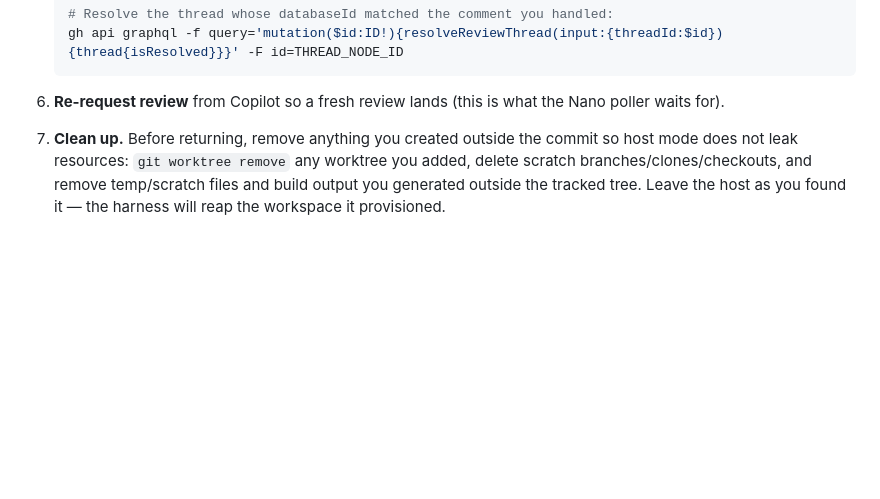
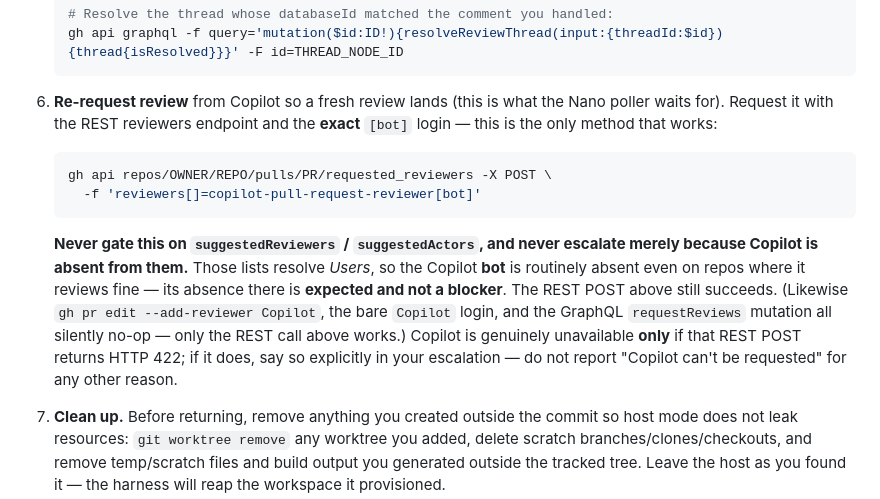
Before and after one commit to jwulf/urban-pr-review, a Markdown page: prompts/review-round.md, the part around the change. Drawn GitHub-style; blank space fills up the shorter version.

Commit message:
fix(review): give agents the exact Copilot review-request command (#45)
Agents drove PRs into an escalation dead-end when re-requesting Copilot's
review: review-round.md step 6 said only "re-request review from Copilot"
with no command, so the agent improvised — checking GraphQL
suggestedReviewers/suggestedActors, finding the Copilot *bot* absent (those
lists resolve Users, so its absence is expected), and escalating "Copilot
cannot be requested via the API." The REST reviewers POST with the exact
copilot-pull-request-reviewer[bot] login succeeds regardless (proven by a
successful manual UI request on the same repo).

Bake the canonical command + the suggestedActors caveat into review-round.md,
and tell the feature agent not to request the review itself (the app
auto-enrolls ready PRs) nor escalate on Copilot's absence from those lists.

Symptom: Magikcraft/nano-bpm#610 sat with zero Copilot reviews until a human
requested one manually.

Signed-off-by: Josh Wulf <josh.wulf@camunda.com>
Co-authored-by: Copilot <223556219+Copilot@users.noreply.github.com>

````diff
--- a/prompts/review-round.md
+++ b/prompts/review-round.md
@@ -71,7 +71,24 @@ Because several agents may run on the same host at once:
    gh api graphql -f query='mutation($id:ID!){resolveReviewThread(input:{threadId:$id}){thread{isResolved}}}' -F id=THREAD_NODE_ID
    ```
 6. **Re-request review** from Copilot so a fresh review lands (this is what the
-   Nano poller waits for).
+   Nano poller waits for). Request it with the REST reviewers endpoint and the
+   **exact** `[bot]` login — this is the only method that works:
+
+   ```sh
+   gh api repos/OWNER/REPO/pulls/PR/requested_reviewers -X POST \
+     -f 'reviewers[]=copilot-pull-request-reviewer[bot]'
+   ```
+
+   **Never gate this on `suggestedReviewers` / `suggestedActors`, and never
+   escalate merely because Copilot is absent from them.** Those lists resolve
+   *Users*, so the Copilot **bot** is routinely absent even on repos where it
+   reviews fine — its absence there is **expected and not a blocker**. The REST
+   POST above still succeeds. (Likewise `gh pr edit --add-reviewer Copilot`, the
+   bare `Copilot` login, and the GraphQL `requestReviews` mutation all silently
+   no-op — only the REST call above works.) Copilot is genuinely unavailable
+   **only** if that REST POST returns HTTP 422; if it does, say so explicitly in
+   your escalation — do not report "Copilot can't be requested" for any other
+   reason.
 7. **Clean up.** Before returning, remove anything you created outside the commit so
    host mode does not leak resources: `git worktree remove` any worktree you added,
    delete scratch branches/clones/checkouts, and remove temp/scratch files and build
````
Also changed, not shown: prompts/feature.md (+7 -0 lines).
